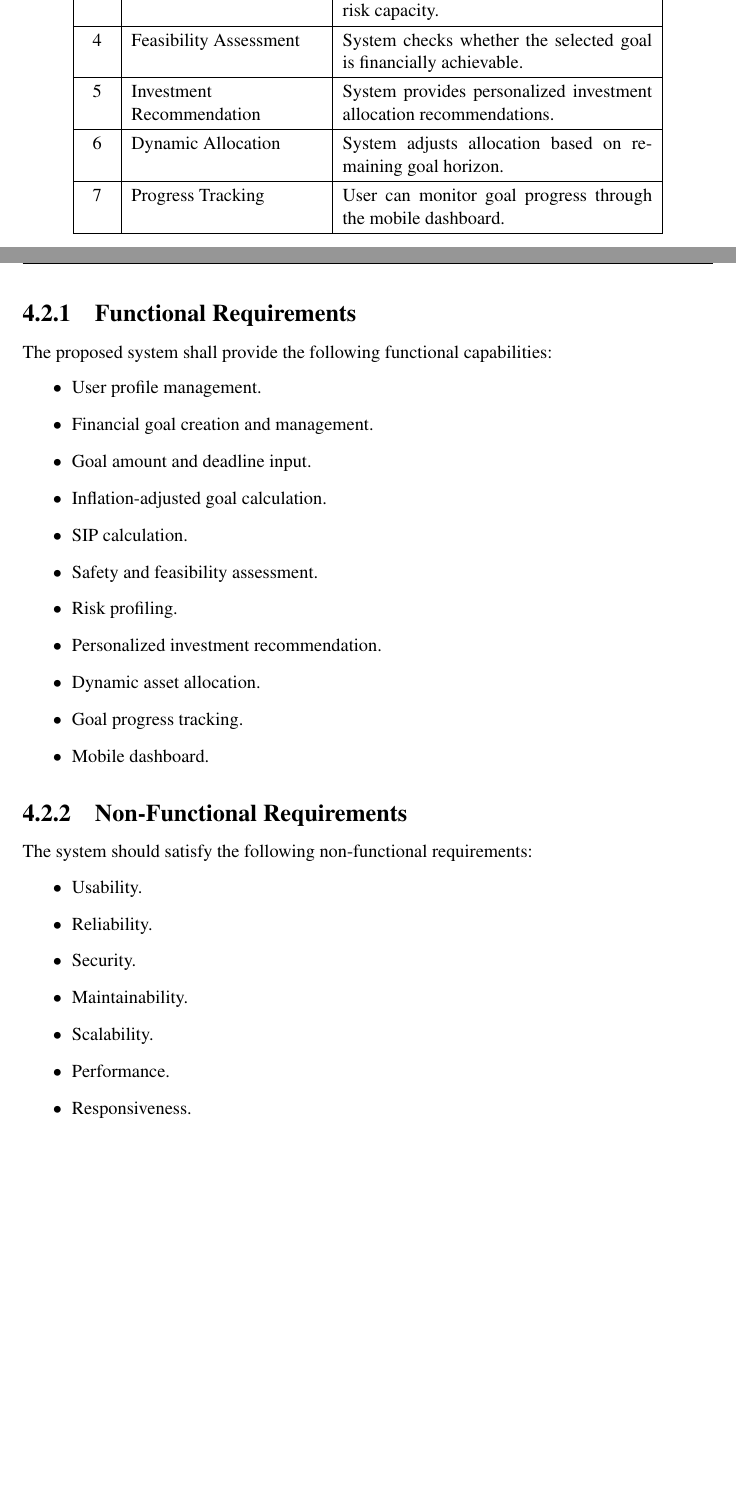
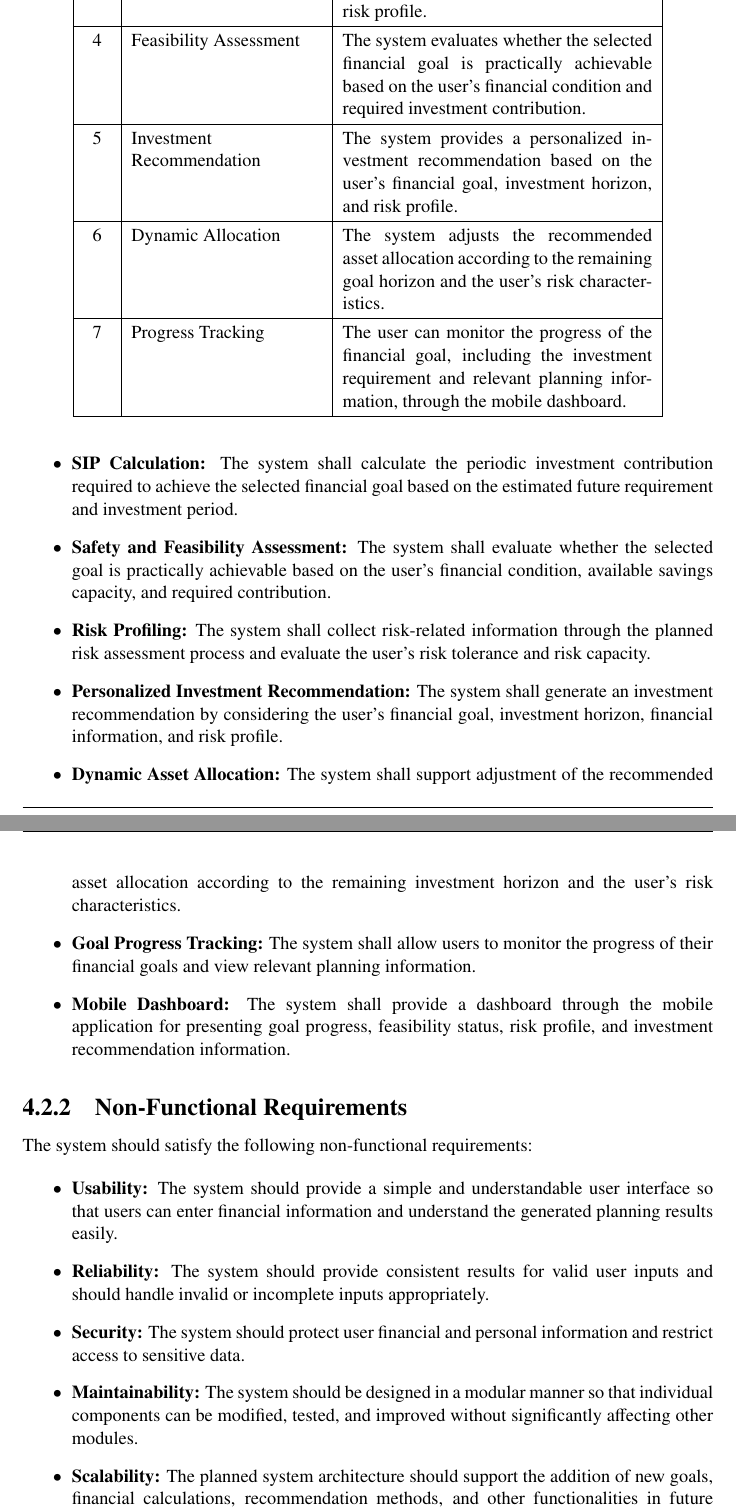
Before and after one commit to aswin7512/FGP-Documentation, a LaTeX thesis (Presentations/Report/project_report.tex, which reads Presentations/Report/chapters/chapter4.tex): two parts of pages 37 and 38 of 54 before the commit and two parts of pages 38 and 39 of 55 after it, joined at a grey line, cut so that both start at the same text, the shorter picture padded with empty space. Compiled offline with pdfLaTeX.

Commit message:
requiements

```diff
--- a/Presentations/Report/chapters/chapter4.tex
+++ b/Presentations/Report/chapters/chapter4.tex
@@ -26,5 +30,0 @@ The main objectives of the proposed project are:
-		3 & Risk Profiling & System evaluates user risk tolerance and risk capacity. \\ \hline
-		4 & Feasibility Assessment & System checks whether the selected goal is financially achievable. \\ \hline
-		5 & Investment Recommendation & System provides personalized investment allocation recommendations. \\ \hline
-		6 & Dynamic Allocation & System adjusts allocation based on remaining goal horizon. \\ \hline
-		7 & Progress Tracking & User can monitor goal progress through the mobile dashboard. \\ \hline
@@ -31,17 +47,37 @@ The main objectives of the proposed project are:
+        determine risk tolerance, risk capacity, and an appropriate
+        risk profile. \\
+        \hline
+
+        4 & Feasibility Assessment &
+        The system evaluates whether the selected financial goal is
+        practically achievable based on the user's financial
+        condition and required investment contribution. \\
+        \hline
+
+        5 & Investment Recommendation &
+        The system provides a personalized investment recommendation
+        based on the user's financial goal, investment horizon, and
+        risk profile. \\
+        \hline
+
+        6 & Dynamic Allocation &
+        The system adjusts the recommended asset allocation according
+        to the remaining goal horizon and the user's risk
+        characteristics. \\
+        \hline
+
+        7 & Progress Tracking &
+        The user can monitor the progress of the financial goal,
+        including the investment requirement and relevant planning
+        information, through the mobile dashboard. \\
+        \hline
+
     \end{tabular}}
 \end{table}
 
 \subsection{Functional Requirements}
-The proposed system shall provide the following functional capabilities:
+
+The proposed system shall provide the following functional
+capabilities:
+
 \begin{itemize}
-	\item User profile management.
-	\item Financial goal creation and management.
-	\item Goal amount and deadline input.
-	\item Inflation-adjusted goal calculation.
-	\item SIP calculation.
-	\item Safety and feasibility assessment.
-	\item Risk profiling.
-	\item Personalized investment recommendation.
-	\item Dynamic asset allocation.
-	\item Goal progress tracking.
-	\item Mobile dashboard.
@@ -48,12 +104,65 @@ The proposed system shall provide the following functional capabilities:
+    \item \textbf{SIP Calculation:}
+    The system shall calculate the periodic investment contribution
+    required to achieve the selected financial goal based on the
+    estimated future requirement and investment period.
+
+    \item \textbf{Safety and Feasibility Assessment:}
+    The system shall evaluate whether the selected goal is practically
+    achievable based on the user's financial condition, available
+    savings capacity, and required contribution.
+
+    \item \textbf{Risk Profiling:}
+    The system shall collect risk-related information through the
+    planned risk assessment process and evaluate the user's risk
+    tolerance and risk capacity.
+
+    \item \textbf{Personalized Investment Recommendation:}
+    The system shall generate an investment recommendation by
+    considering the user's financial goal, investment horizon,
+    financial information, and risk profile.
+
+    \item \textbf{Dynamic Asset Allocation:}
+    The system shall support adjustment of the recommended asset
+    allocation according to the remaining investment horizon and the
+    user's risk characteristics.
+
+    \item \textbf{Goal Progress Tracking:}
+    The system shall allow users to monitor the progress of their
+    financial goals and view relevant planning information.
+
+    \item \textbf{Mobile Dashboard:}
+    The system shall provide a dashboard through the mobile
+    application for presenting goal progress, feasibility status,
+    risk profile, and investment recommendation information.
+
 \end{itemize}
 
 \subsection{Non-Functional Requirements}
+
 The system should satisfy the following non-functional requirements:
+
 \begin{itemize}
-	\item Usability.
-	\item Reliability.
-	\item Security.
-	\item Maintainability.
-	\item Scalability.
-	\item Performance.
-	\item Responsiveness.
+
+    \item \textbf{Usability:}
+    The system should provide a simple and understandable user
+    interface so that users can enter financial information and
+    understand the generated planning results easily.
+
+    \item \textbf{Reliability:}
+    The system should provide consistent results for valid user
+    inputs and should handle invalid or incomplete inputs
+    appropriately.
+
+    \item \textbf{Security:}
+    The system should protect user financial and personal information
+    and restrict access to sensitive data.
+
+    \item \textbf{Maintainability:}
+    The system should be designed in a modular manner so that
+    individual components can be modified, tested, and improved
+    without significantly affecting other modules.
+
+    \item \textbf{Scalability:}
+    The planned system architecture should support the addition of
+    new goals, financial calculations, recommendation methods, and
+    other functionalities in future development phases.
```
Also changed, not shown: Presentations/Report/chapters/chapter4.tex (95 more changed lines). Lines whose indentation alone changed are shown as unchanged.
